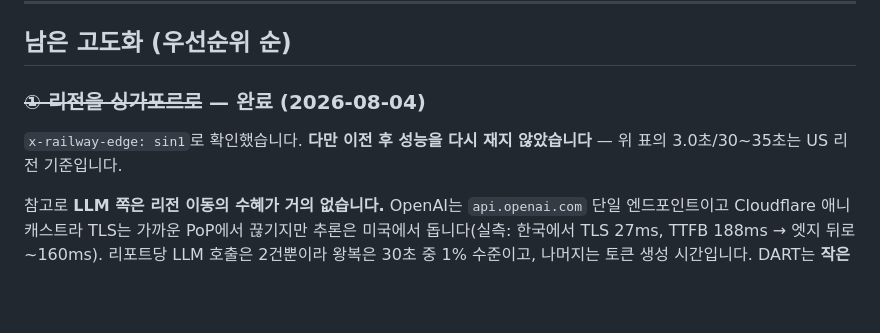
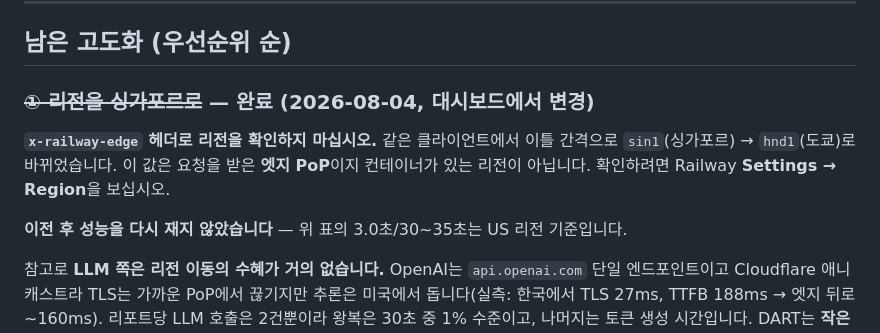
Before and after one commit to hongkevin/ai-research-center, a Markdown page: docs/HANDOFF.md, the part around the change. Rendered like a GitHub page; blank space fills up the shorter version.

Commit message:
docs: x-railway-edge로 리전을 판단하지 말 것
같은 클라이언트에서 이틀 간격으로 sin1(싱가포르) → hnd1(도쿄)로 바뀌었다.
이 헤더는 요청을 받은 엣지 PoP이지 컨테이너 리전이 아니다. D37 커밋에서
"sin1로 확인했다"고 적었는데 근거가 약했다.

Co-Authored-By: Claude Opus 5 (1M context) <noreply@anthropic.com>

```diff
--- a/docs/HANDOFF.md
+++ b/docs/HANDOFF.md
@@ -182,10 +182,15 @@ web/lib/use-generation.ts 생성 → SSE 진행 → 결과
 
 ## 남은 고도화 (우선순위 순)
 
-### ~~① 리전을 싱가포르로~~ — **완료** (2026-08-04)
+### ~~① 리전을 싱가포르로~~ — **완료** (2026-08-04, 대시보드에서 변경)
 
-`x-railway-edge: sin1`로 확인했습니다. **다만 이전 후 성능을 다시 재지
-않았습니다** — 위 표의 3.0초/30~35초는 US 리전 기준입니다.
+**`x-railway-edge` 헤더로 리전을 확인하지 마십시오.** 같은 클라이언트에서
+이틀 간격으로 `sin1`(싱가포르) → `hnd1`(도쿄)로 바뀌었습니다. 이 값은 요청을
+받은 **엣지 PoP**이지 컨테이너가 있는 리전이 아닙니다. 확인하려면 Railway
+**Settings → Region**을 보십시오.
+
+**이전 후 성능을 다시 재지 않았습니다** — 위 표의 3.0초/30~35초는 US 리전
+기준입니다.
 
 참고로 **LLM 쪽은 리전 이동의 수혜가 거의 없습니다.** OpenAI는
 `api.openai.com` 단일 엔드포인트이고 Cloudflare 애니캐스트라 TLS는 가까운
```
